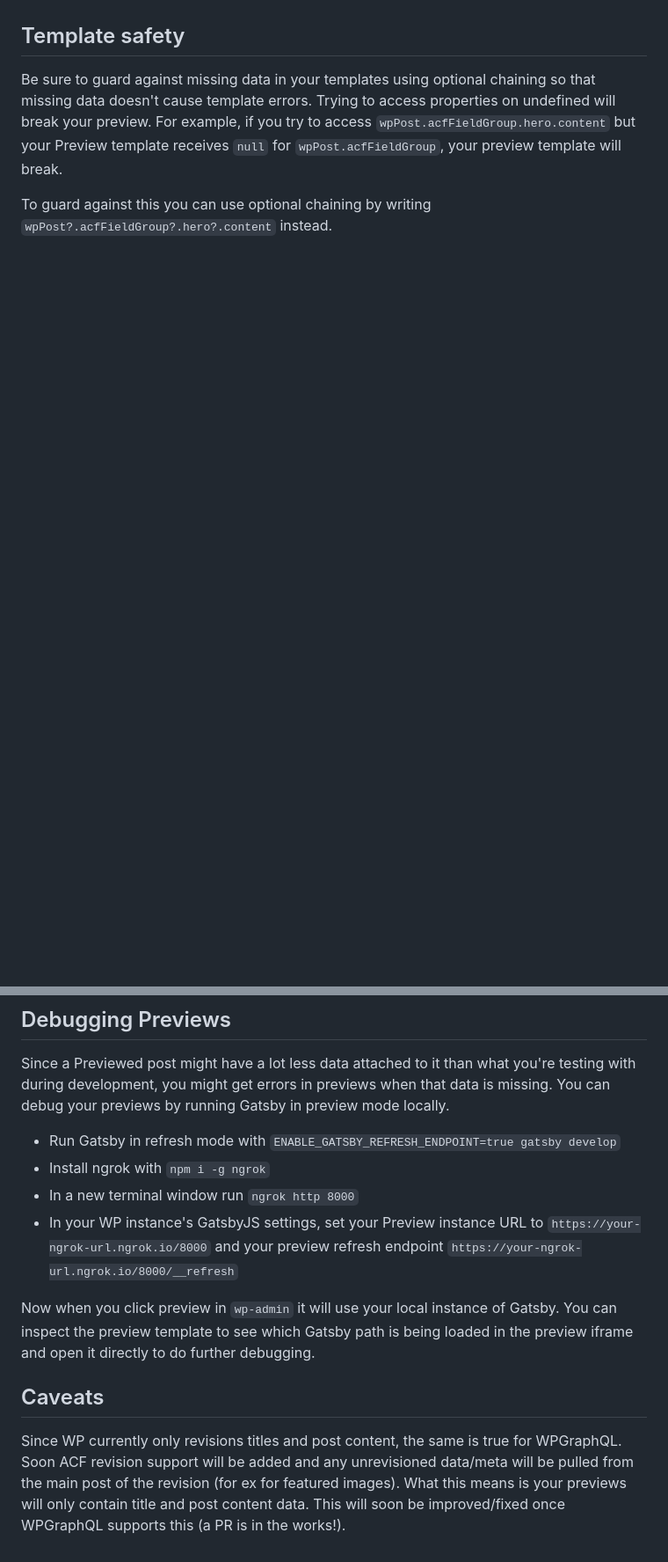
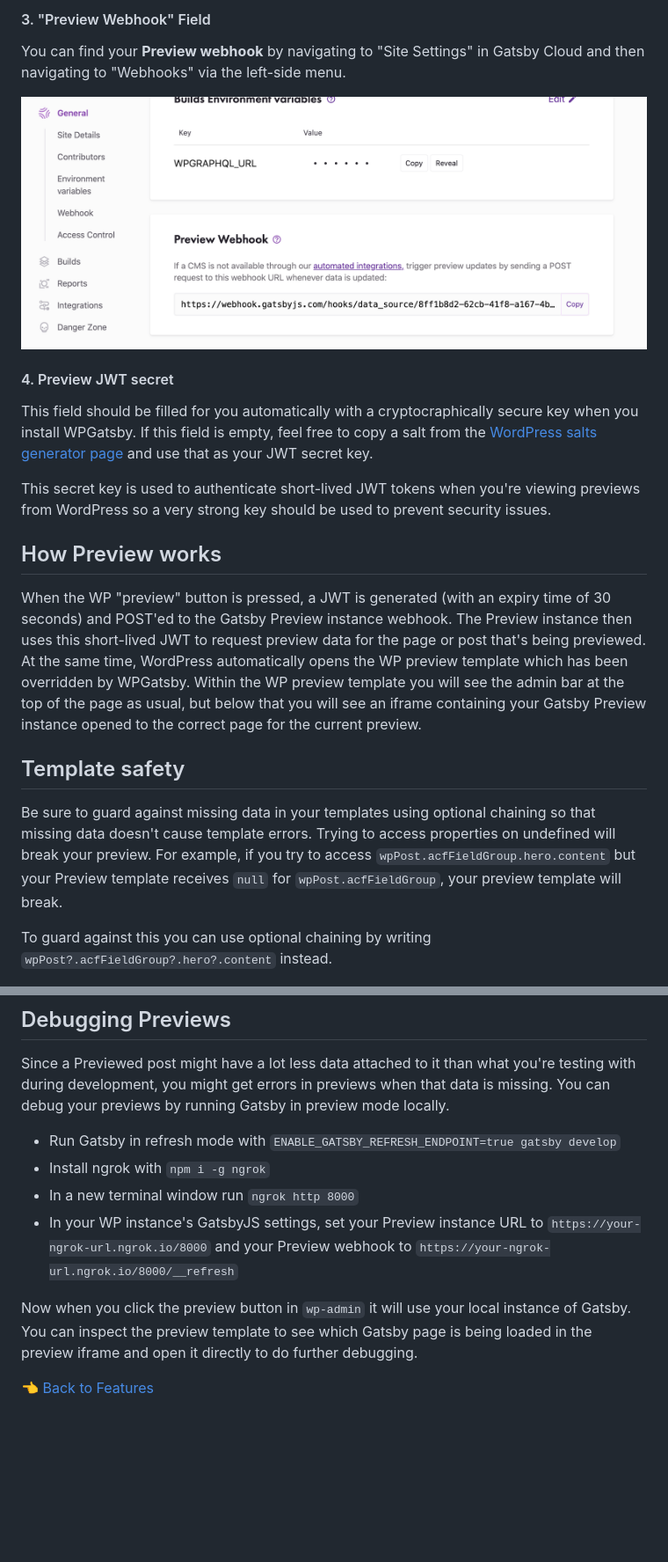
Before and after one commit to gatsbyjs/gatsby-source-wordpress-experimental, a Markdown page: docs/features/preview.md, 2 parts joined by grey strips. Shown: that part at 88% size. Drawn GitHub-style; pictures changed too: docs/assets/gatsby-cloud-preview-webhook-url.png (added); blank space fills up the shorter version.

```diff
--- a/docs/features/preview.md
+++ b/docs/features/preview.md
@@ -10,3 +37,20 @@ If you don't see this settings page, make sure WPGatsby is installed on your Wor
+#### 3. "Preview Webhook" Field
+
+You can find your **Preview webhook** by navigating to "Site Settings" in Gatsby Cloud and then navigating to "Webhooks" via the left-side menu.
+
+![Gatsby Cloud Preview Webhook URL](../../docs/assets/gatsby-cloud-preview-webhook-url.png)
+
+#### 4. Preview JWT secret
+
+This field should be filled for you automatically with a cryptocraphically secure key when you install WPGatsby. If this field is empty, feel free to copy a salt from the [WordPress salts generator page](https://api.wordpress.org/secret-key/1.1/salt) and use that as your JWT secret key.
+
+This secret key is used to authenticate short-lived JWT tokens when you're viewing previews from WordPress so a very strong key should be used to prevent security issues.
+
+
+
+## How Preview works
+
+When the WP "preview" button is pressed, a JWT is generated (with an expiry time of 30 seconds) and POST'ed to the Gatsby Preview instance webhook. The Preview instance then uses this short-lived JWT to request preview data for the page or post that's being previewed. At the same time, WordPress automatically opens the WP preview template which has been overridden by WPGatsby. Within the WP preview template you will see the admin bar at the top of the page as usual, but below that you will see an iframe containing your Gatsby Preview instance opened to the correct page for the current preview.
 
 
 
@@ -25,12 +69,10 @@ Since a Previewed post might have a lot less data attached to it than what you'r
 - Run Gatsby in refresh mode with `ENABLE_GATSBY_REFRESH_ENDPOINT=true gatsby develop`
 - Install ngrok with `npm i -g ngrok`
 - In a new terminal window run `ngrok http 8000`
-- In your WP instance's GatsbyJS settings, set your Preview instance URL to `https://your-ngrok-url.ngrok.io/8000` and your preview refresh endpoint `https://your-ngrok-url.ngrok.io/8000/__refresh`
+- In your WP instance's GatsbyJS settings, set your Preview instance URL to `https://your-ngrok-url.ngrok.io/8000` and your Preview webhook to `https://your-ngrok-url.ngrok.io/8000/__refresh`
 
-Now when you click preview in `wp-admin` it will use your local instance of Gatsby. You can inspect the preview template to see which Gatsby path is being loaded in the preview iframe and open it directly to do further debugging.
+Now when you click the preview button in `wp-admin` it will use your local instance of Gatsby. You can inspect the preview template to see which Gatsby page is being loaded in the preview iframe and open it directly to do further debugging.
 
 
 
-## Caveats
-
-Since WP currently only revisions titles and post content, the same is true for WPGraphQL. Soon ACF revision support will be added and any unrevisioned data/meta will be pulled from the main post of the revision (for ex for featured images). What this means is your previews will only contain title and post content data. This will soon be improved/fixed once WPGraphQL supports this (a PR is in the works!).
+:point_left: [Back to Features](./index.md)
```
Also changed, not shown: other parts of docs/features/preview.md (+31 -4 lines), docs/assets/gatsby-cloud-preview-frontend-url.png (added), docs/assets/wp-gatsbyjs-preview-settings.png (added).
